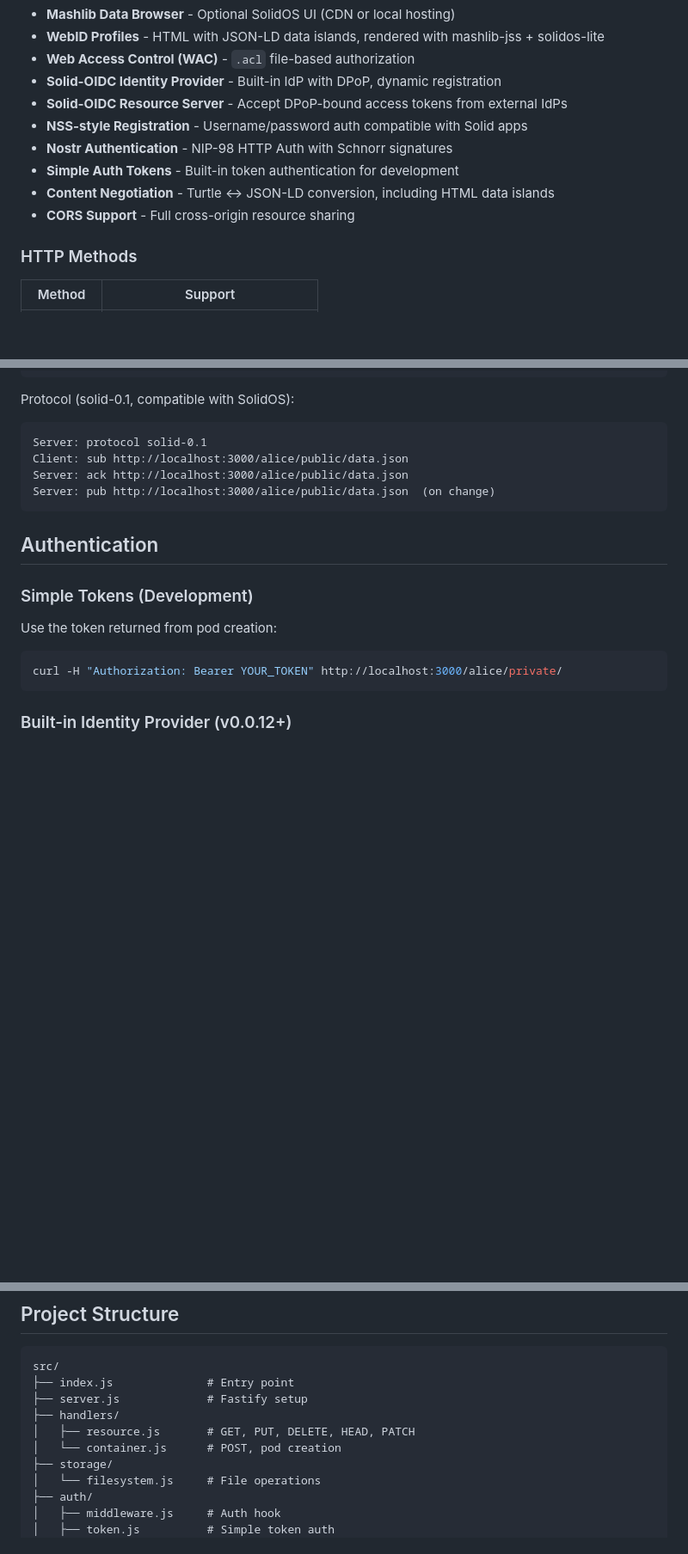
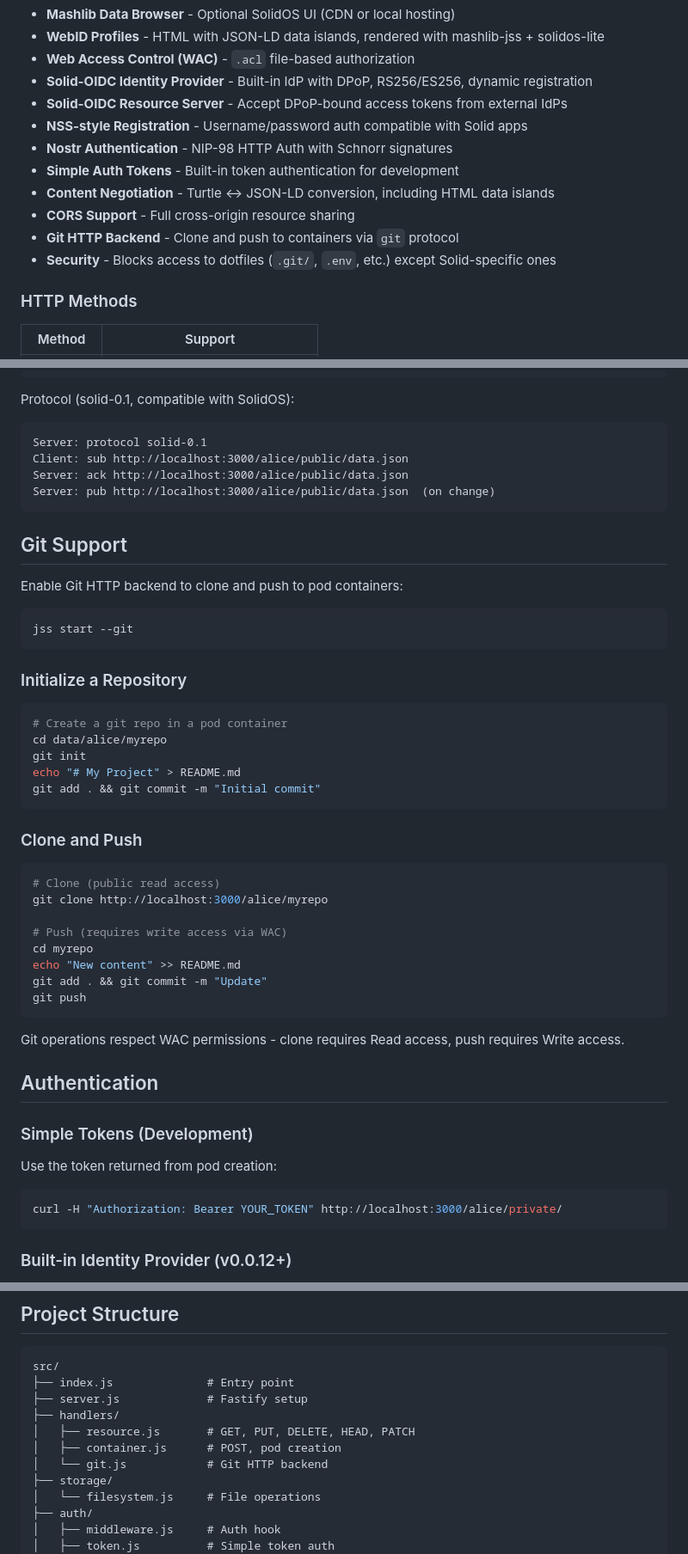
Before and after one commit to JavaScriptSolidServer/JavaScriptSolidServer, a Markdown page: README.md, 3 parts joined by grey strips. Shown at 86% size. Rendered like a GitHub page; blank space fills up the shorter version.

Commit message:
Update README with Git support documentation
- Add --git CLI option to the options table
- Add Git Support section with usage examples
- Add git.js to project structure

````diff
--- a/README.md
+++ b/README.md
@@ -19,13 +19,15 @@ A minimal, fast, JSON-LD native Solid server.
 - **Mashlib Data Browser** - Optional SolidOS UI (CDN or local hosting)
 - **WebID Profiles** - HTML with JSON-LD data islands, rendered with mashlib-jss + solidos-lite
 - **Web Access Control (WAC)** - `.acl` file-based authorization
-- **Solid-OIDC Identity Provider** - Built-in IdP with DPoP, dynamic registration
+- **Solid-OIDC Identity Provider** - Built-in IdP with DPoP, RS256/ES256, dynamic registration
 - **Solid-OIDC Resource Server** - Accept DPoP-bound access tokens from external IdPs
 - **NSS-style Registration** - Username/password auth compatible with Solid apps
 - **Nostr Authentication** - NIP-98 HTTP Auth with Schnorr signatures
 - **Simple Auth Tokens** - Built-in token authentication for development
 - **Content Negotiation** - Turtle <-> JSON-LD conversion, including HTML data islands
 - **CORS Support** - Full cross-origin resource sharing
+- **Git HTTP Backend** - Clone and push to containers via `git` protocol
+- **Security** - Blocks access to dotfiles (`.git/`, `.env`, etc.) except Solid-specific ones
 
 ### HTTP Methods
 
@@ -318,6 +321,39 @@ Server: ack http://localhost:3000/alice/public/data.json
 Server: pub http://localhost:3000/alice/public/data.json  (on change)
 ```
 
+## Git Support
+
+Enable Git HTTP backend to clone and push to pod containers:
+
+```bash
+jss start --git
+```
+
+### Initialize a Repository
+
+```bash
+# Create a git repo in a pod container
+cd data/alice/myrepo
+git init
+echo "# My Project" > README.md
+git add . && git commit -m "Initial commit"
+```
+
+### Clone and Push
+
+```bash
+# Clone (public read access)
+git clone http://localhost:3000/alice/myrepo
+
+# Push (requires write access via WAC)
+cd myrepo
+echo "New content" >> README.md
+git add . && git commit -m "Update"
+git push
+```
+
+Git operations respect WAC permissions - clone requires Read access, push requires Write access.
+
 ## Authentication
 
 ### Simple Tokens (Development)
@@ -531,7 +567,8 @@ src/
 ├── server.js             # Fastify setup
 ├── handlers/
 │   ├── resource.js       # GET, PUT, DELETE, HEAD, PATCH
-│   └── container.js      # POST, pod creation
+│   ├── container.js      # POST, pod creation
+│   └── git.js            # Git HTTP backend
 ├── storage/
 │   └── filesystem.js     # File operations
 ├── auth/
````
Also changed, not shown: other parts of README.md (+2 -1 lines).
